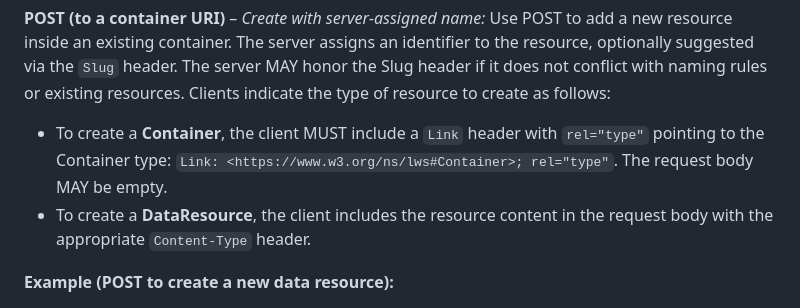
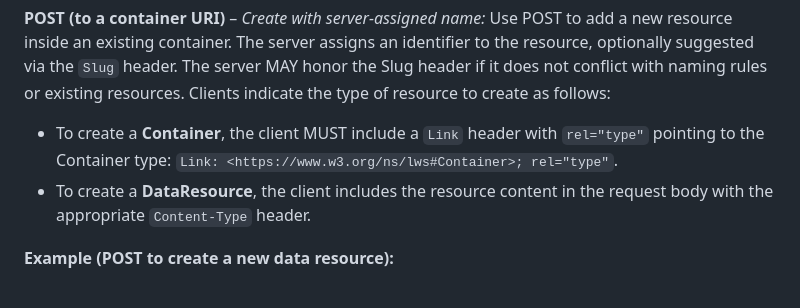
Before and after one commit to w3c/lws-protocol, a Markdown page: lws10-core/Operations/create-resource.md, the part around the change. Drawn GitHub-style.

Commit message:
chore: minor changes

```diff
--- a/lws10-core/Operations/create-resource.md
+++ b/lws10-core/Operations/create-resource.md
@@ -28,7 +28,7 @@ On success, return the 201 status code with the new URI in the `Location` header
 **POST (to a container URI)** – *Create with server-assigned name:*
 Use POST to add a new resource inside an existing container. The server assigns an identifier to the resource, optionally suggested via the `Slug` header. The server MAY honor the Slug header if it does not conflict with naming rules or existing resources. Clients indicate the type of resource to create as follows:
 
-- To create a **Container**, the client MUST include a `Link` header with `rel="type"` pointing to the Container type: `Link: <https://www.w3.org/ns/lws#Container>; rel="type"`. The request body MAY be empty.
+- To create a **Container**, the client MUST include a `Link` header with `rel="type"` pointing to the Container type: `Link: <https://www.w3.org/ns/lws#Container>; rel="type"`.
 - To create a **DataResource**, the client includes the resource content in the request body with the appropriate `Content-Type` header.
 
 **Example (POST to create a new data resource):**
```
